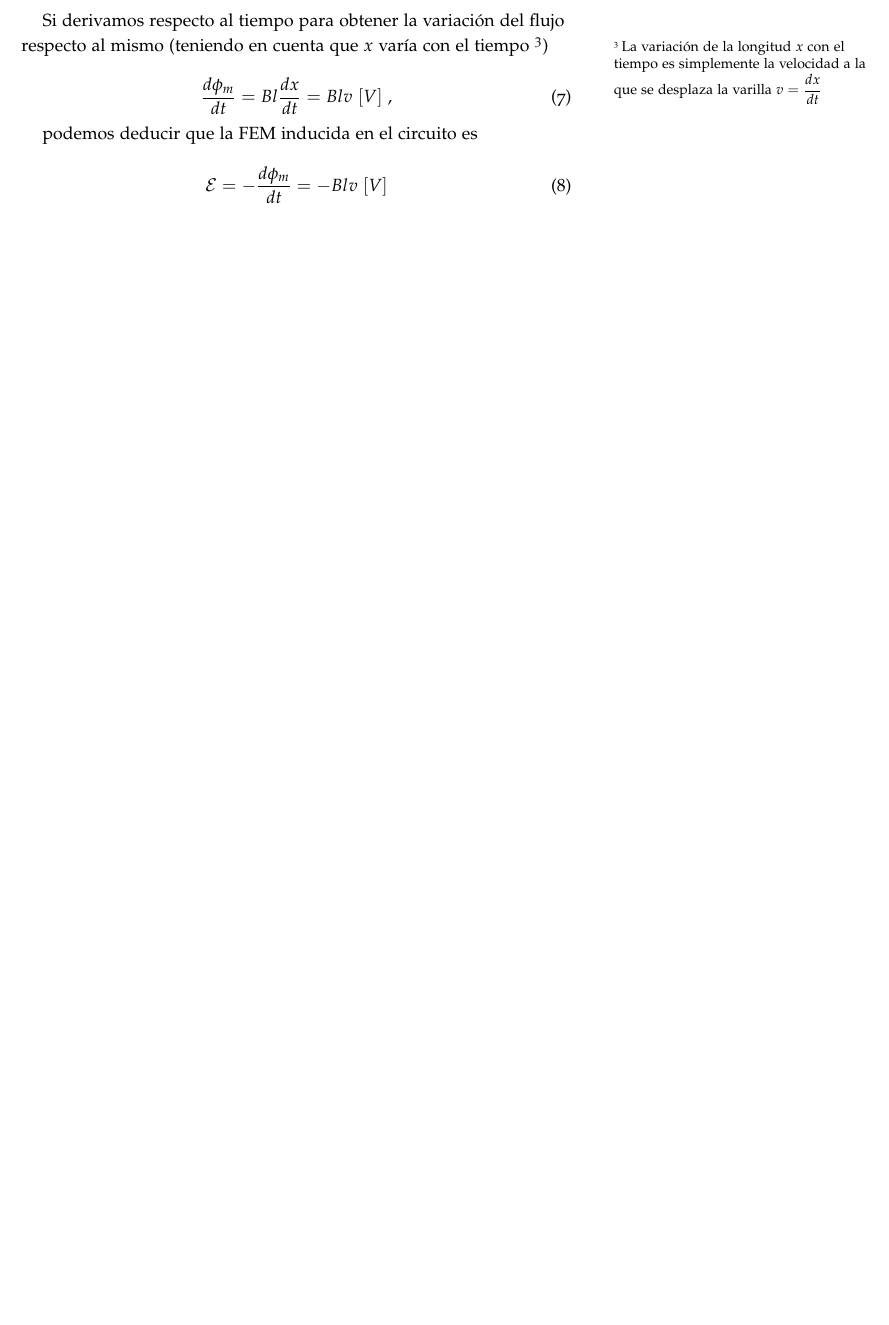
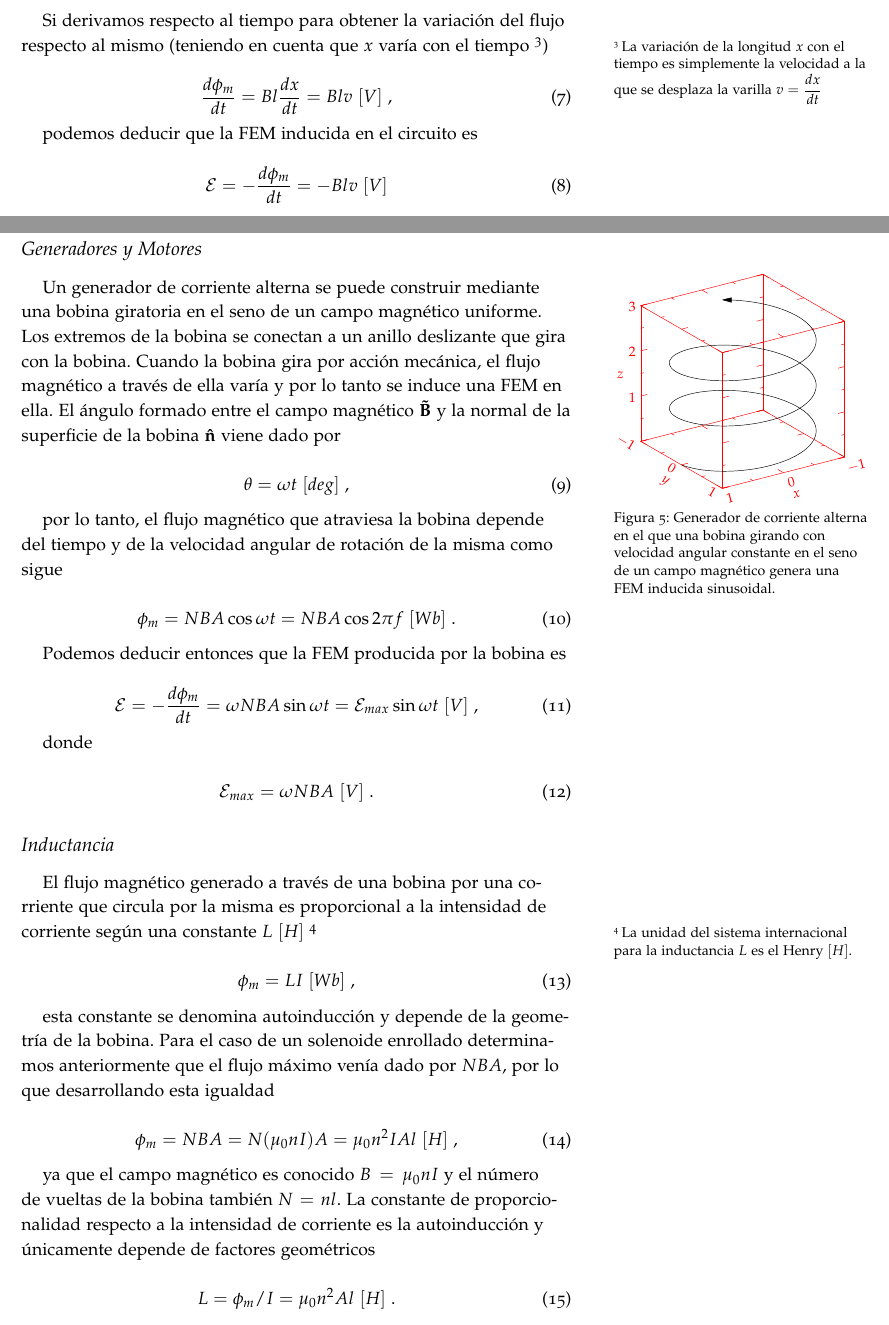
Before and after one commit to AlexanderTS1/physics, a LaTeX document (fisica_2/notas/main.tex): part of page 2 of 6 before the commit and two parts of pages 2 and 3 of 9 after it, the two joined at a grey line, cut so that both start at the same text, the shorter picture padded with empty space. Compiled offline with pdfLaTeX.

Commit message:
F2: añadidas notas sobre generadores y motores e inductancia

```diff
--- a/fisica_2/notas/main.tex
+++ b/fisica_2/notas/main.tex
@@ -153,3 +153,58 @@ podemos deducir que la FEM inducida en el circuito es
 \begin{equation}
 \mathcal{E} = -\displaystyle\frac{d\phi_m}{dt} = -Blv~[V]
 \end{equation}
+
+\subsection{Generadores y Motores}
+
+Un generador de corriente alterna se puede construir mediante una bobina giratoria en el seno de un campo magnético uniforme. Los extremos de la bobina se conectan a un anillo deslizante que gira con la bobina. Cuando la bobina gira por acción mecánica, el flujo magnético a través de ella varía y por lo tanto se induce una FEM en ella. El ángulo formado entre el campo magnético $\mathbf{\vec{B}}$ y la normal de la superficie de la bobina $\mathbf{\hat{n}}$ viene dado por
+
+\begin{marginfigure}%
+    \includegraphics[width=\linewidth]{helix}
+    \caption{Generador de corriente alterna en el que una bobina girando con velocidad angular constante en el seno de un campo magnético genera una FEM inducida sinusoidal.}
+    \label{fig:generadorac}
+\end{marginfigure}
+
+\begin{equation}
+\theta = \omega t~[deg]~,
+\end{equation}
+
+por lo tanto, el flujo magnético que atraviesa la bobina depende del tiempo y de la velocidad angular de rotación de la misma como sigue
+
+\begin{equation}
+\phi_m = NBA\cos{\omega t} = NBA\cos{2\pi f}~[Wb]~.
+\end{equation}
+
+Podemos deducir entonces que la FEM producida por la bobina es
+
+\begin{equation}
+\mathcal{E} = - \displaystyle\frac{d\phi_m}{dt} = \omega NBA\sin{\omega t} = \mathcal{E}_{max} \sin{\omega t} ~[V]~,
+\end{equation}
+
+donde
+
+\begin{equation}
+\mathcal{E}_{max} = \omega NBA~[V]~.
+\end{equation}
+
+\subsection{Inductancia}
+
+El flujo magnético generado a través de una bobina por una corriente que circula por la misma es proporcional a la intensidad de corriente según una constante $L~[H]$ \sidenote{La unidad del sistema internacional para la inductancia $L$ es el Henry $[H]$.}
+
+\begin{equation}
+\phi_m = LI~[Wb]~,
+\end{equation}
+
+esta constante se denomina autoinducción y depende de la geometría de la bobina. Para el caso de un solenoide enrollado determinamos anteriormente que el flujo máximo venía dado por $NBA$, por lo que desarrollando esta igualdad
+
+\begin{equation}
+\phi_m = NBA = N(\mu_0 nI)A = \mu_0 n^2 IAl~[H]~,
+\end{equation}
+
+ya que el campo magnético es conocido $B=\mu_0 nI$ y el número de vueltas de la bobina también $N=nl$. La constante de proporcionalidad respecto a la intensidad de corriente es la autoinducción y únicamente depende de factores geométricos
+
+\begin{equation}
+L = \phi_m / I = \mu_0 n^2 Al~[H]~.
+\end{equation}
+
+
+\clearpage
```
Also changed, not shown: fisica_2/notas/main.pdf, fisica_2/notas/main.tex (8 more changed lines), 7 other files.
